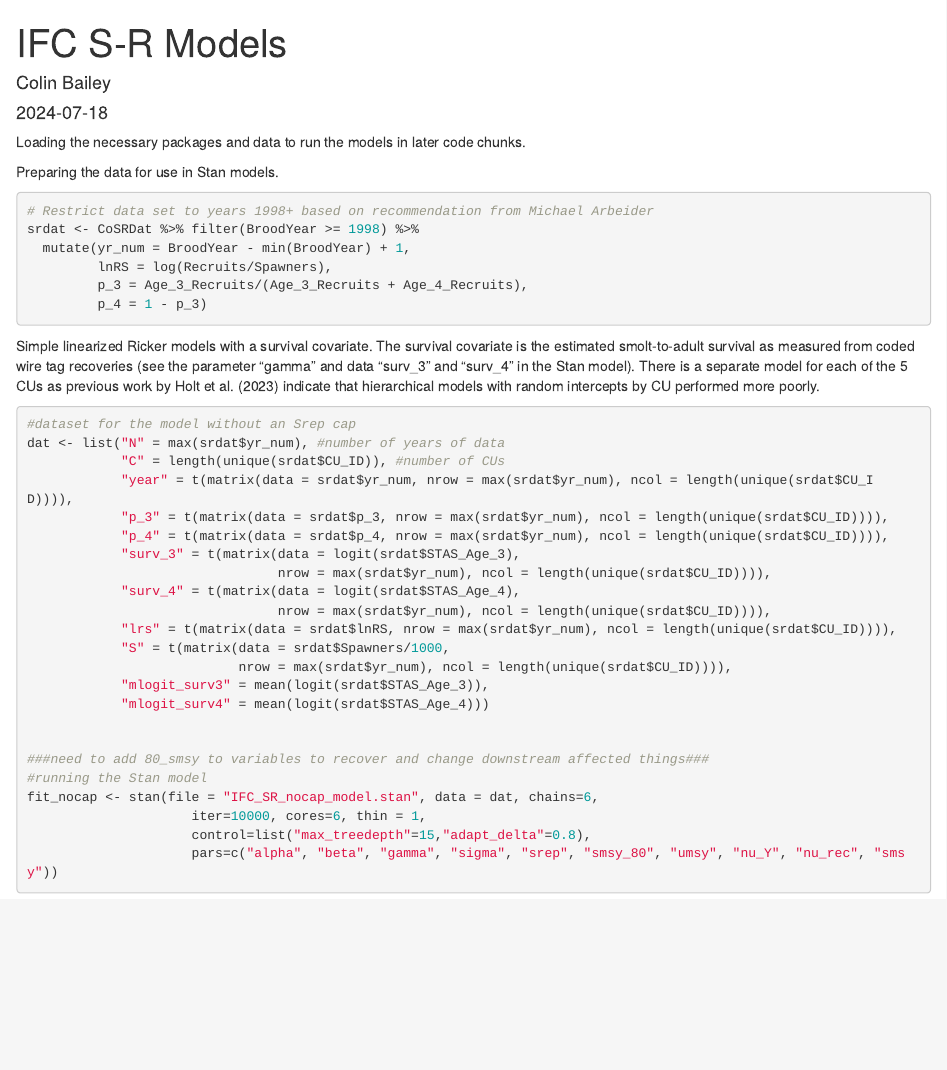
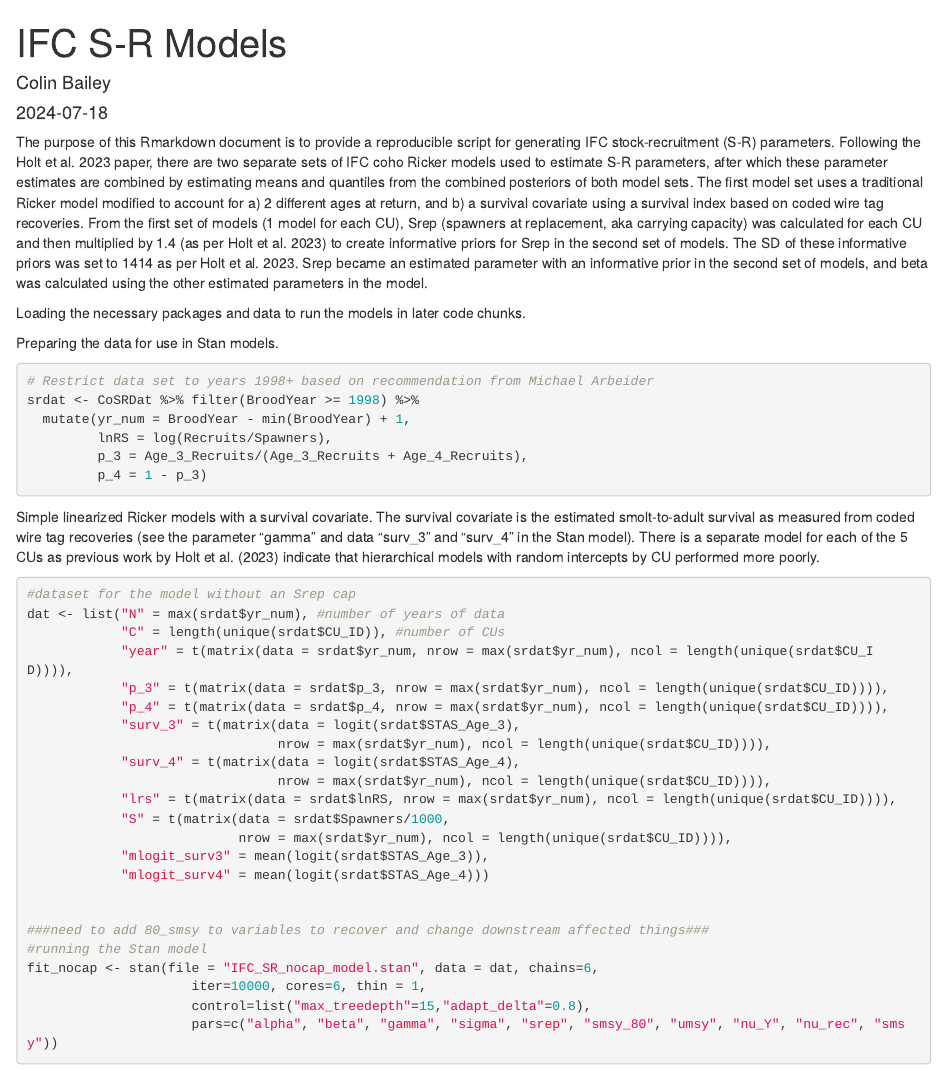
Before and after one commit to Pacific-salmon-assess/IFC-FSAR, an R Markdown document (IFC_SR_Stan_models.Rmd): the page in a window 1100 px wide, from its top. Rendered offline with R 4.5, knitr and Pandoc, with nearby package versions; some code elsewhere in the file could not run offline.

Commit message:
Updated intro to the Rmd
In this push I added a little context to the .Rmd doc to help reviewers understand what is going on.

````diff
--- a/IFC_SR_Stan_models.Rmd
+++ b/IFC_SR_Stan_models.Rmd
@@ -5,6 +5,7 @@ date: "2024-07-18"
 output: html_document
 ---
 
+The purpose of this Rmarkdown document is to provide a reproducible script for generating IFC stock-recruitment (S-R) parameters. Following the Holt et al. 2023 paper, there are two separate sets of IFC coho Ricker models used to estimate S-R parameters, after which these parameter estimates are combined by estimating means and quantiles from the combined posteriors of both model sets. The first model set uses a traditional Ricker model modified to account for a) 2 different ages at return, and b) a survival covariate using a survival index based on coded wire tag recoveries. From the first set of models (1 model for each CU), Srep (spawners at replacement, aka carrying capacity) was calculated for each CU and then multiplied by 1.4 (as per Holt et al. 2023) to create informative priors for Srep in the second set of models. The SD of these informative priors was set to 1414 as per Holt et al. 2023. Srep became an estimated parameter with an informative prior in the second set of models, and beta was calculated using the other estimated parameters in the model.
 
 Loading the necessary packages and data to run the models in later code chunks.
 ```{r setup, include=FALSE}
````
Also changed, not shown: .RData.
